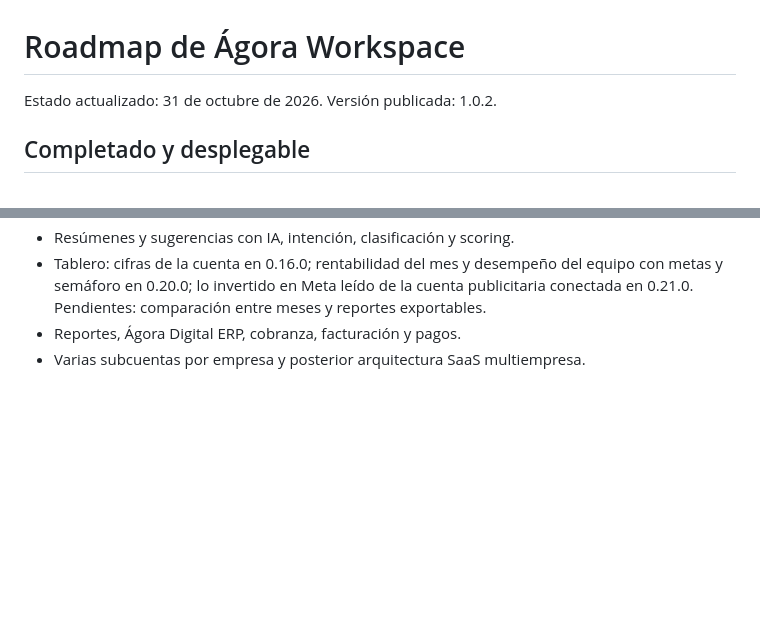
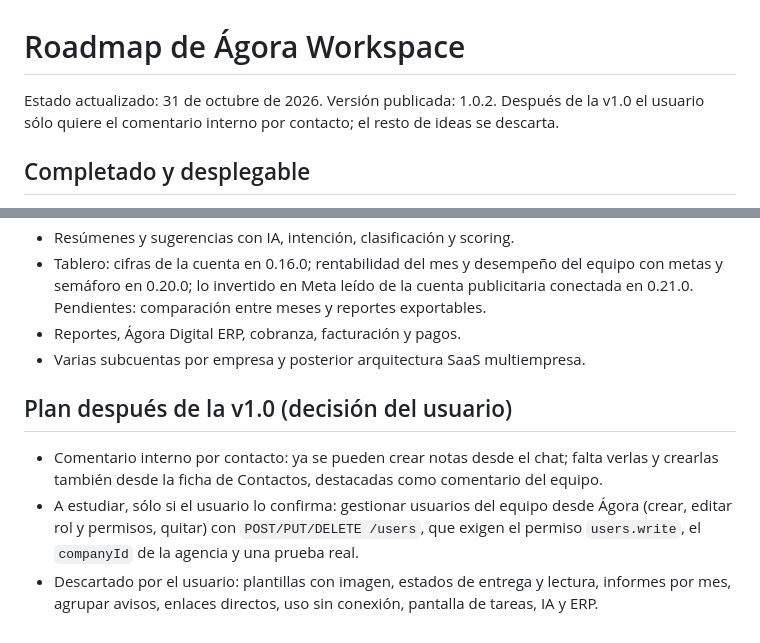
Before and after one commit to santpp/GPT, a Markdown page: docs/roadmap.md, 2 parts joined by grey strips. Drawn GitHub-style; blank space fills up the shorter version.

Commit message:
Roadmap: only the internal contact comment stays after v1.0; users management to study
Co-Authored-By: Claude Sonnet 5.5 <noreply@anthropic.com>
Claude-Session: https://claude.ai/code/session_01US2gpWnA12AjTsHSTTHyPn

```diff
--- a/docs/roadmap.md
+++ b/docs/roadmap.md
@@ -1,6 +1,6 @@
 # Roadmap de Ágora Workspace
 
-Estado actualizado: 31 de octubre de 2026. Versión publicada: 1.0.2.
+Estado actualizado: 31 de octubre de 2026. Versión publicada: 1.0.2. Después de la v1.0 el usuario sólo quiere el comentario interno por contacto; el resto de ideas se descarta.
 
 ## Completado y desplegable
 
@@ -96,3 +96,9 @@ Sin webhooks, “tiempo real” significa consulta frecuente: el chat visible pu
 - Tablero: cifras de la cuenta en 0.16.0; rentabilidad del mes y desempeño del equipo con metas y semáforo en 0.20.0; lo invertido en Meta leído de la cuenta publicitaria conectada en 0.21.0. Pendientes: comparación entre meses y reportes exportables.
 - Reportes, Ágora Digital ERP, cobranza, facturación y pagos.
 - Varias subcuentas por empresa y posterior arquitectura SaaS multiempresa.
+
+## Plan después de la v1.0 (decisión del usuario)
+
+- Comentario interno por contacto: ya se pueden crear notas desde el chat; falta verlas y crearlas también desde la ficha de Contactos, destacadas como comentario del equipo.
+- A estudiar, sólo si el usuario lo confirma: gestionar usuarios del equipo desde Ágora (crear, editar rol y permisos, quitar) con `POST/PUT/DELETE /users`, que exigen el permiso `users.write`, el `companyId` de la agencia y una prueba real.
+- Descartado por el usuario: plantillas con imagen, estados de entrega y lectura, informes por mes, agrupar avisos, enlaces directos, uso sin conexión, pantalla de tareas, IA y ERP.
```
